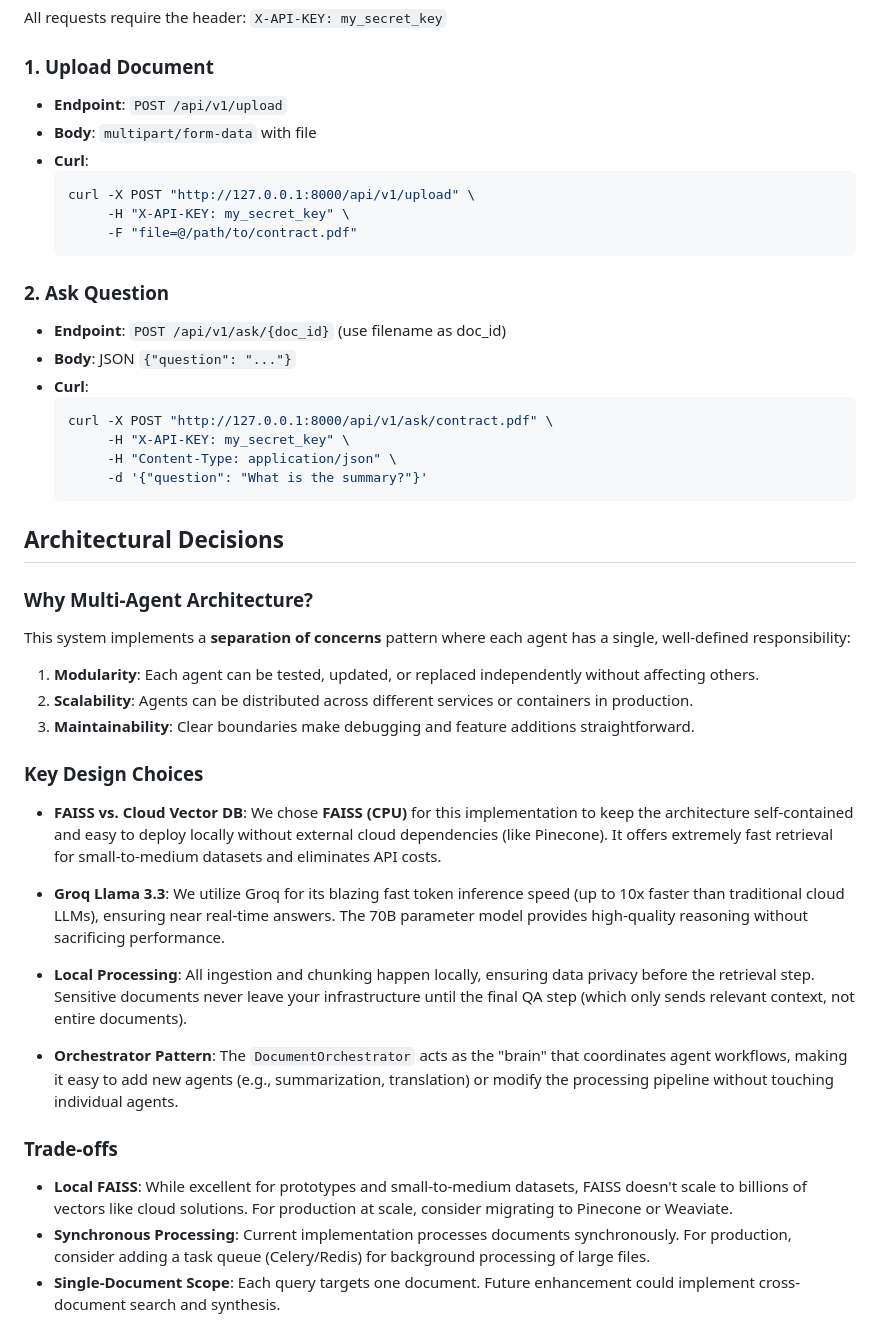
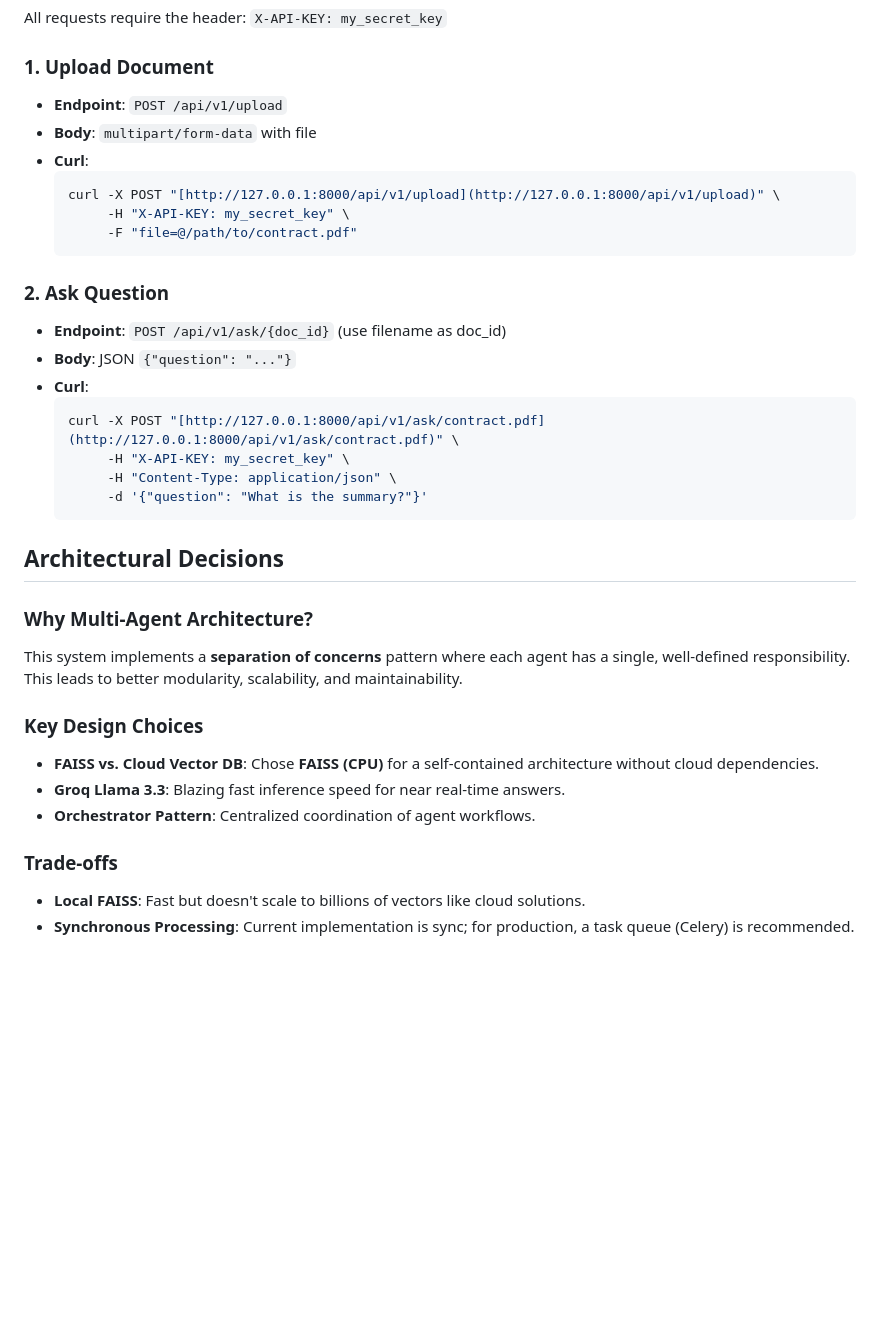
Before and after one commit to AhsanYaqoob/Document-Intelligence, a Markdown page: README.md, the part around one of its changes. Rendered like a GitHub page; blank space fills up the shorter version.

Commit message:
Revise README for clarity and updated information

````diff
--- a/README.md
+++ b/README.md
@@ -85,21 +68,21 @@ Access the API at: `http://127.0.0.1:8000/docs`
 All requests require the header: `X-API-KEY: my_secret_key`
 
 ### 1. Upload Document
-*   **Endpoint**: `POST /api/v1/upload`
-*   **Body**: `multipart/form-data` with file
-*   **Curl**:
+* **Endpoint**: `POST /api/v1/upload`
+* **Body**: `multipart/form-data` with file
+* **Curl**:
     ```bash
-    curl -X POST "http://127.0.0.1:8000/api/v1/upload" \
+    curl -X POST "[http://127.0.0.1:8000/api/v1/upload](http://127.0.0.1:8000/api/v1/upload)" \
          -H "X-API-KEY: my_secret_key" \
          -F "file=@/path/to/contract.pdf"
     ```
 
 ### 2. Ask Question
-*   **Endpoint**: `POST /api/v1/ask/{doc_id}` (use filename as doc_id)
-*   **Body**: JSON `{"question": "..."}`
-*   **Curl**:
+* **Endpoint**: `POST /api/v1/ask/{doc_id}` (use filename as doc_id)
+* **Body**: JSON `{"question": "..."}`
+* **Curl**:
     ```bash
-    curl -X POST "http://127.0.0.1:8000/api/v1/ask/contract.pdf" \
+    curl -X POST "[http://127.0.0.1:8000/api/v1/ask/contract.pdf](http://127.0.0.1:8000/api/v1/ask/contract.pdf)" \
          -H "X-API-KEY: my_secret_key" \
          -H "Content-Type: application/json" \
          -d '{"question": "What is the summary?"}'
@@ -108,25 +91,13 @@ All requests require the header: `X-API-KEY: my_secret_key`
 ## Architectural Decisions
 
 ### Why Multi-Agent Architecture?
-
-This system implements a **separation of concerns** pattern where each agent has a single, well-defined responsibility:
-
-1.  **Modularity**: Each agent can be tested, updated, or replaced independently without affecting others.
-2.  **Scalability**: Agents can be distributed across different services or containers in production.
-3.  **Maintainability**: Clear boundaries make debugging and feature additions straightforward.
+This system implements a **separation of concerns** pattern where each agent has a single, well-defined responsibility. This leads to better modularity, scalability, and maintainability.
 
 ### Key Design Choices
-
-*   **FAISS vs. Cloud Vector DB**: We chose **FAISS (CPU)** for this implementation to keep the architecture self-contained and easy to deploy locally without external cloud dependencies (like Pinecone). It offers extremely fast retrieval for small-to-medium datasets and eliminates API costs.
-
-*   **Groq Llama 3.3**: We utilize Groq for its blazing fast token inference speed (up to 10x faster than traditional cloud LLMs), ensuring near real-time answers. The 70B parameter model provides high-quality reasoning without sacrificing performance.
-
-*   **Local Processing**: All ingestion and chunking happen locally, ensuring data privacy before the retrieval step. Sensitive documents never leave your infrastructure until the final QA step (which only sends relevant context, not entire documents).
-
-*   **Orchestrator Pattern**: The `DocumentOrchestrator` acts as the "brain" that coordinates agent workflows, making it easy to add new agents (e.g., summarization, translation) or modify the processing pipeline without touching individual agents.
+* **FAISS vs. Cloud Vector DB**: Chose **FAISS (CPU)** for a self-contained architecture without cloud dependencies.
+* **Groq Llama 3.3**: Blazing fast inference speed for near real-time answers.
+* **Orchestrator Pattern**: Centralized coordination of agent workflows.
 
 ### Trade-offs
-
-*   **Local FAISS**: While excellent for prototypes and small-to-medium datasets, FAISS doesn't scale to billions of vectors like cloud solutions. For production at scale, consider migrating to Pinecone or Weaviate.
-*   **Synchronous Processing**: Current implementation processes documents synchronously. For production, consider adding a task queue (Celery/Redis) for background processing of large files.
-*   **Single-Document Scope**: Each query targets one document. Future enhancement could implement cross-document search and synthesis.
+* **Local FAISS**: Fast but doesn't scale to billions of vectors like cloud solutions.
+* **Synchronous Processing**: Current implementation is sync; for production, a task queue (Celery) is recommended.
````
Also changed, not shown: other parts of README.md (+16 -33 lines).
